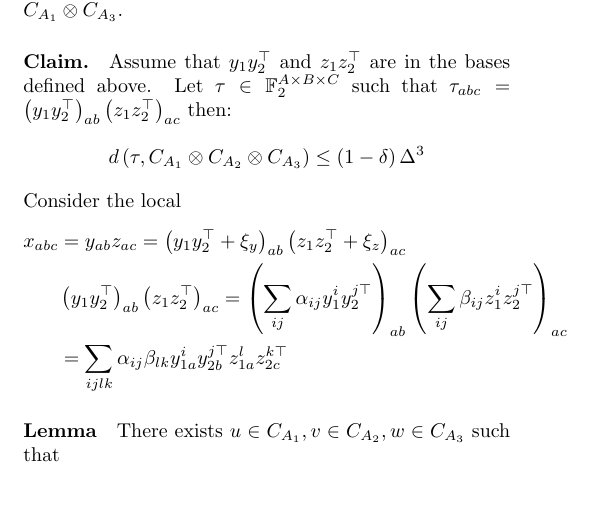
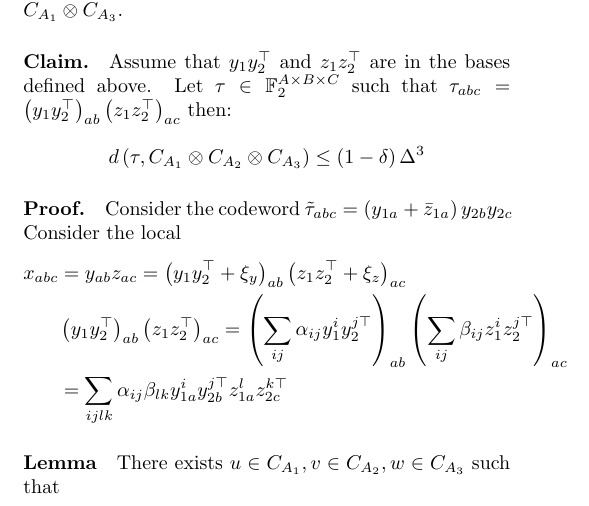
Before and after one commit to dudupo/Academic, a LaTeX document (projects/NLTES_project/ltc.tex): part of page 2 of 2, cut so that both start at the same text. Compiled offline with pdfLaTeX.

Commit message:
compiling -Sat Sep  3 06:40:06 PM IDT 2022

```diff
--- a/projects/NLTES_project/ltc.tex
+++ b/projects/NLTES_project/ltc.tex
@@ -162,6 +162,7 @@
       \begin{equation*}
       d\left( \tau, \Aabc \right) \le \left( 1-\delta \right)\Delta^{3}
       \end{equation*}
+      \paragraph{Proof.} Consider the codeword $ \TT_{abc} = \left( y_{1a} + \bar{z}_{1a} \right)y_{2b}y_{2c}$
       Consider the local
       \begin{equation*}
 	\begin{split}
```
Also changed, not shown: projects/pdfs/ltc.pdf, projects/NLTES_project/ltc.tex (2 more changed lines).
